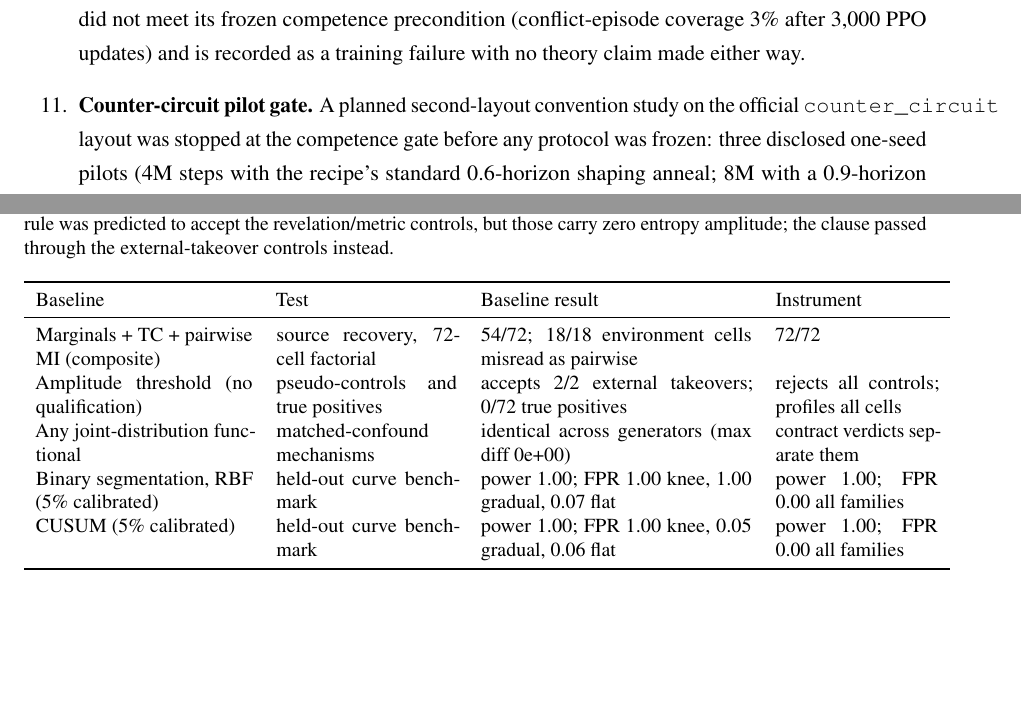
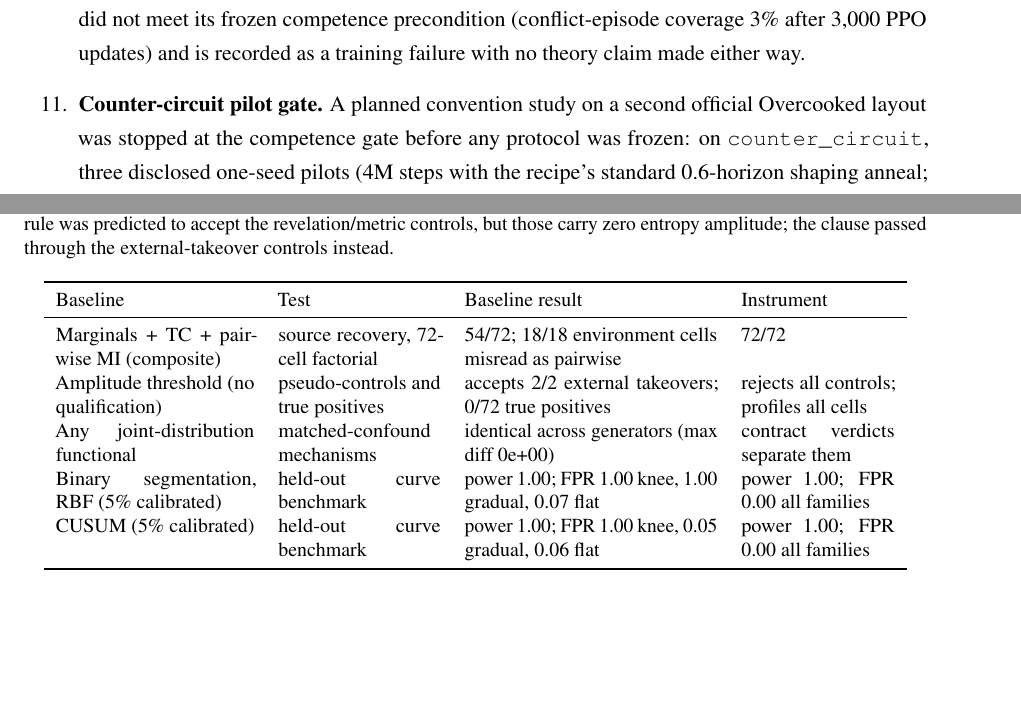
Before and after one commit to FanYixiang2000/emergence-prereg, a LaTeX document (si.tex, which reads si_tables.tex): two parts of pages 4 and 10 of 11, joined at a grey line, cut so that both start at the same text. Compiled offline with pdfLaTeX.

Commit message:
Fix SI overfull boxes in baselines table widths and pilot-gate note
Co-authored-by: Cursor <cursoragent@cursor.com>

```diff
--- a/si.tex
+++ b/si.tex
@@ -195,10 +195,10 @@ unmodified MPE \texttt{simple\_spread} benchmark did not meet its
 frozen competence precondition (conflict-episode coverage 3\% after
 3{,}000 PPO updates) and is recorded as a training failure with no
 theory claim made either way.
-\item \textbf{Counter-circuit pilot gate.} A planned second-layout
-convention study on the official \texttt{counter\_circuit} layout was
-stopped at the competence gate before any protocol was frozen: three
-disclosed one-seed pilots (4M steps with the recipe's standard
+\item \textbf{Counter-circuit pilot gate.} A planned convention study
+on a second official Overcooked layout was stopped at the competence
+gate before any protocol was frozen: on \texttt{counter\_circuit},
+three disclosed one-seed pilots (4M steps with the recipe's standard
 0.6-horizon shaping anneal; 8M with a 0.9-horizon anneal; 6M with
 shaping never annealed) all deliver zero soups. In the annealed
 pilots a shaped-reward circulation habit commits and then dissolves
--- a/si_tables.tex
+++ b/si_tables.tex
@@ -273,7 +273,7 @@ Kuramoto $K=2.5$ (10 seeds) & 1.80 [1.80, 1.80] & 0.197 [0.195, 0.199] & -- & on
 \caption{\textbf{Method-baseline battery.} Standard alternatives evaluated on exactly the data the instrument used, with rival decision rules frozen in the preregistration before implementation; the only calibration is the 5\% false-positive calibration on flat curves. One preregistration detail was wrong and is retained: the amplitude rule was predicted to accept the revelation/metric controls, but those carry zero entropy amplitude; the clause passed through the external-takeover controls instead.}
 \label{si:tab:baselines}
 \small
-\begin{tabular}{p{0.24\textwidth}p{0.2\textwidth}p{0.3\textwidth}p{0.18\textwidth}}
+\begin{tabular}{p{0.22\textwidth}p{0.18\textwidth}p{0.28\textwidth}p{0.17\textwidth}}
 \toprule
 Baseline & Test & Baseline result & Instrument \\
 \midrule
```
Also changed, not shown: main.pdf, si.pdf, 2 other files.
